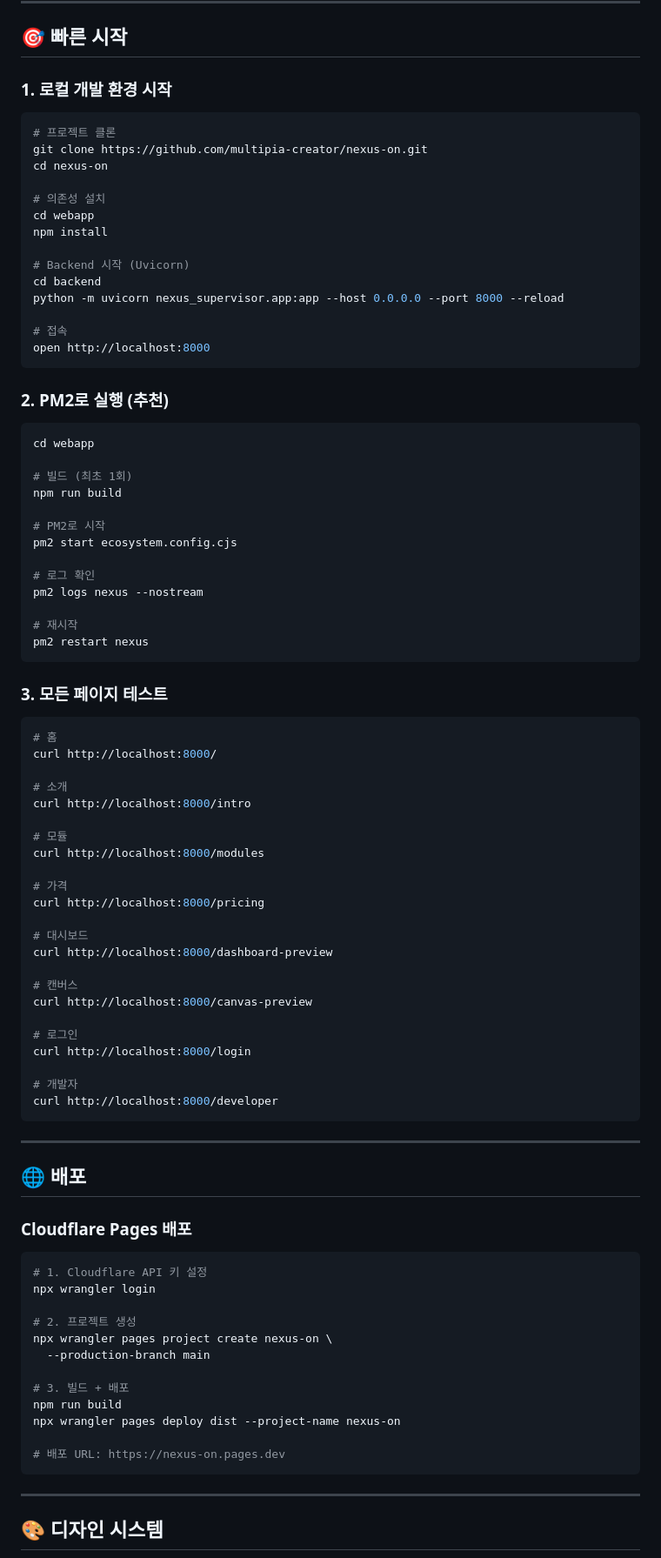
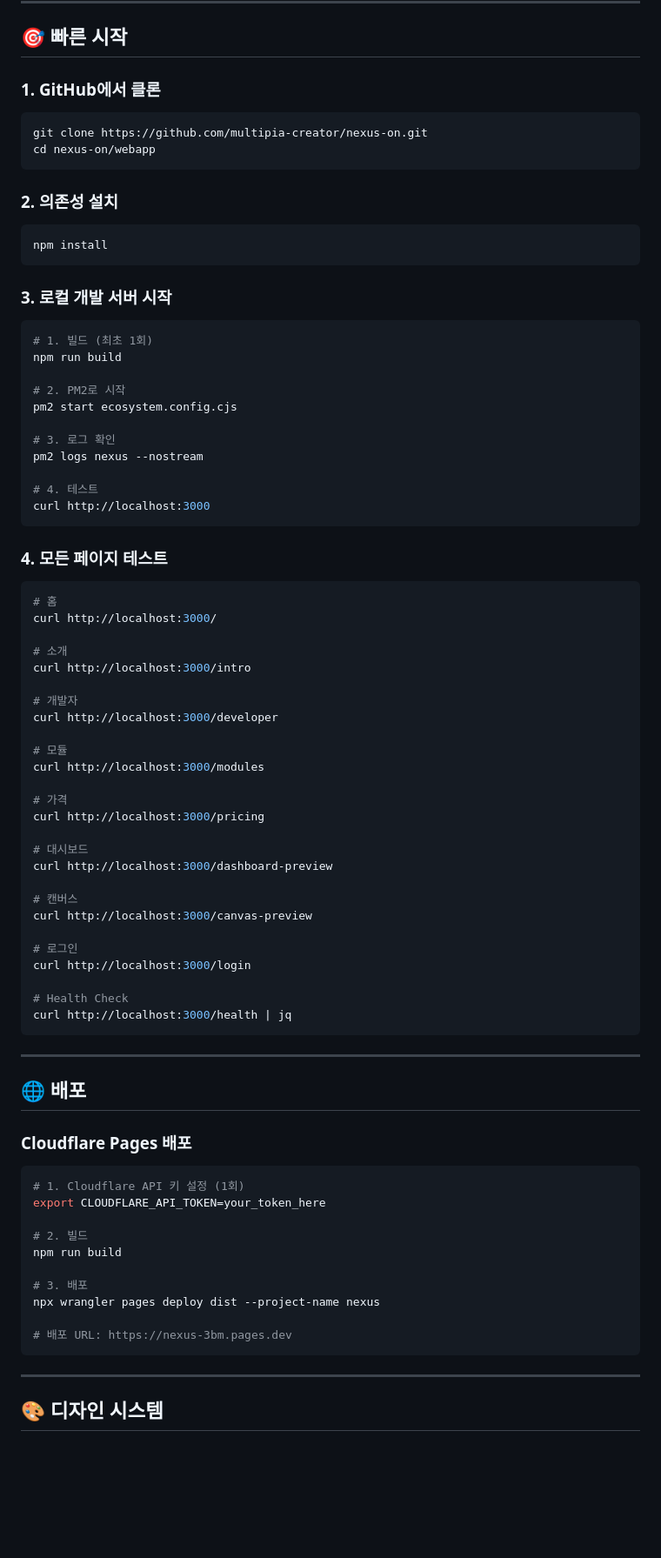
Before and after one commit to multipia-creator/nexus-on, a Markdown page: README.md, the part around one of its changes. Shown at 87% size. GitHub-like rendering; blank space fills up the shorter version.

````diff
--- a/README.md
+++ b/README.md
@@ -169,69 +197,64 @@ webapp/
 
 ## 🎯 빠른 시작
 
-### **1. 로컬 개발 환경 시작**
+### **1. GitHub에서 클론**
 
 ```bash
-# 프로젝트 클론
 git clone https://github.com/multipia-creator/nexus-on.git
-cd nexus-on
-
-# 의존성 설치
-cd webapp
-npm install
-
-# Backend 시작 (Uvicorn)
-cd backend
-python -m uvicorn nexus_supervisor.app:app --host 0.0.0.0 --port 8000 --reload
-
-# 접속
-open http://localhost:8000
+cd nexus-on/webapp
 ```
 
-### **2. PM2로 실행 (추천)**
+### **2. 의존성 설치**
 
 ```bash
-cd webapp
+npm install
+```
 
-# 빌드 (최초 1회)
+### **3. 로컬 개발 서버 시작**
+
+```bash
+# 1. 빌드 (최초 1회)
 npm run build
 
-# PM2로 시작
+# 2. PM2로 시작
 pm2 start ecosystem.config.cjs
 
-# 로그 확인
+# 3. 로그 확인
 pm2 logs nexus --nostream
 
-# 재시작
-pm2 restart nexus
+# 4. 테스트
+curl http://localhost:3000
 ```
 
-### **3. 모든 페이지 테스트**
+### **4. 모든 페이지 테스트**
 
 ```bash
 # 홈
-curl http://localhost:8000/
+curl http://localhost:3000/
 
 # 소개
-curl http://localhost:8000/intro
+curl http://localhost:3000/intro
+
+# 개발자
+curl http://localhost:3000/developer
 
 # 모듈
-curl http://localhost:8000/modules
+curl http://localhost:3000/modules
 
 # 가격
-curl http://localhost:8000/pricing
+curl http://localhost:3000/pricing
 
 # 대시보드
-curl http://localhost:8000/dashboard-preview
+curl http://localhost:3000/dashboard-preview
 
 # 캔버스
-curl http://localhost:8000/canvas-preview
+curl http://localhost:3000/canvas-preview
 
 # 로그인
-curl http://localhost:8000/login
+curl http://localhost:3000/login
 
-# 개발자
-curl http://localhost:8000/developer
+# Health Check
+curl http://localhost:3000/health | jq
 ```
 
 ---
@@ -241,18 +264,16 @@ curl http://localhost:8000/developer
 ### **Cloudflare Pages 배포**
 
 ```bash
-# 1. Cloudflare API 키 설정
-npx wrangler login
+# 1. Cloudflare API 키 설정 (1회)
+export CLOUDFLARE_API_TOKEN=your_token_here
 
-# 2. 프로젝트 생성
-npx wrangler pages project create nexus-on \
-  --production-branch main
+# 2. 빌드
+npm run build
 
-# 3. 빌드 + 배포
-npm run build
-npx wrangler pages deploy dist --project-name nexus-on
+# 3. 배포
+npx wrangler pages deploy dist --project-name nexus
 
-# 배포 URL: https://nexus-on.pages.dev
+# 배포 URL: https://nexus-3bm.pages.dev
 ```
 
 ---
````
Also changed, not shown: other parts of README.md (+154 -73 lines).
